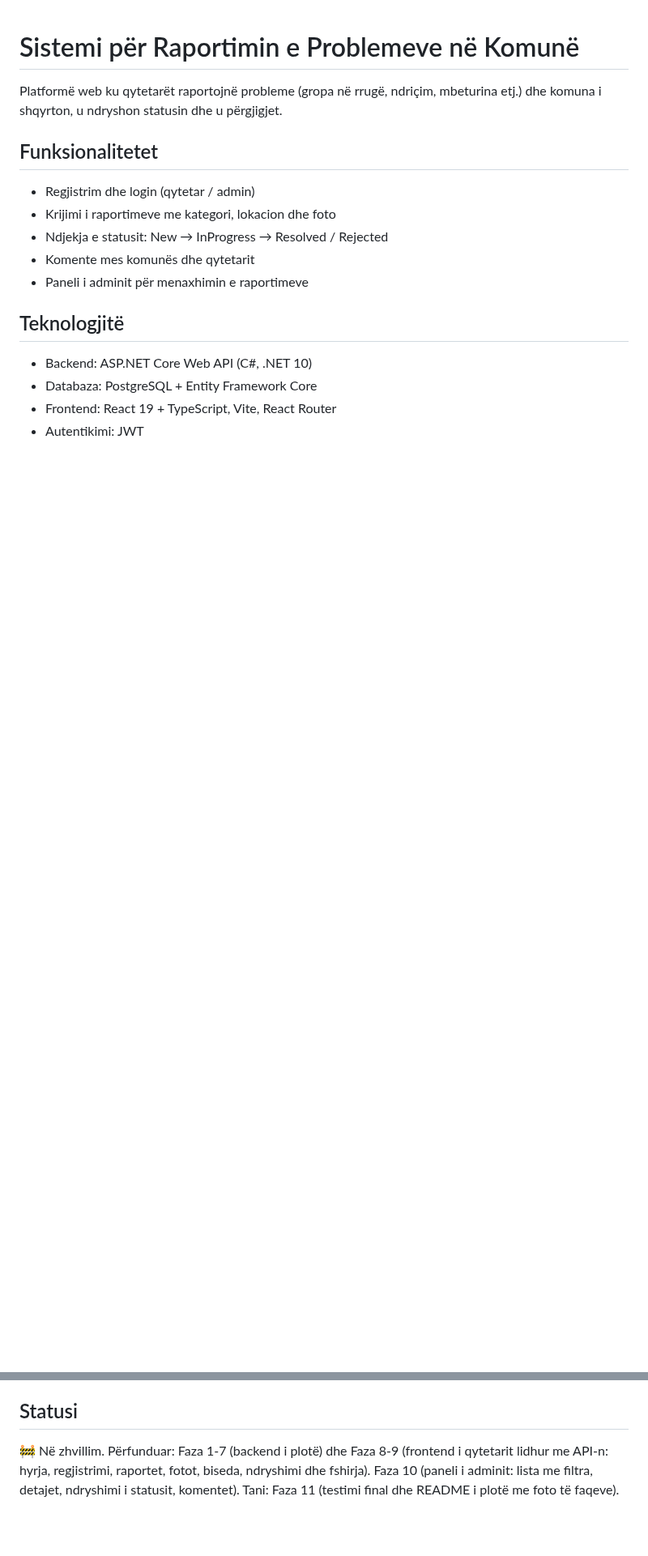
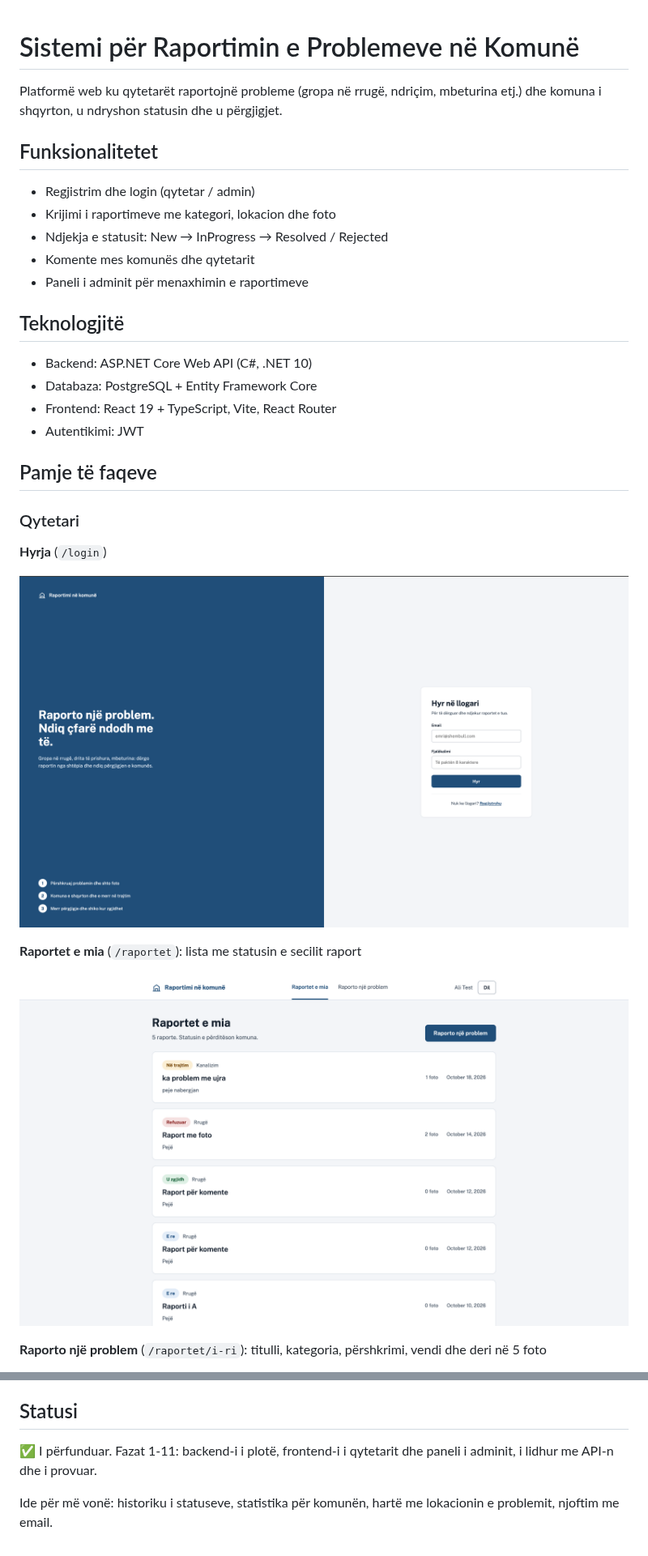
Before and after one commit to alidreshaj/raportimi-komuna, a Markdown page: README.md, 2 parts joined by grey strips. Shown at 81% size. GitHub-like rendering; pictures changed too: docs/screenshots/01-hyrja.png (added), docs/screenshots/02-raportet-e-mia.png (added); blank space fills up the shorter version.

Commit message:
Faza 11: README me foto të faqeve, projekti i përfunduar

```diff
--- a/README.md
+++ b/README.md
@@ -15,3 +15,17 @@ dhe komuna i shqyrton, u ndryshon statusin dhe u përgjigjet.
 - Databaza: PostgreSQL + Entity Framework Core
 - Frontend: React 19 + TypeScript, Vite, React Router
 - Autentikimi: JWT
+
+## Pamje të faqeve
+
+### Qytetari
+**Hyrja** (`/login`)
+
+![Hyrja](docs/screenshots/01-hyrja.png)
+
+**Raportet e mia** (`/raportet`): lista me statusin e secilit raport
+
+![Raportet e mia](docs/screenshots/02-raportet-e-mia.png)
+
+**Raporto një problem** (`/raportet/i-ri`): titulli, kategoria, përshkrimi, vendi dhe deri në 5 foto
+
@@ -128,4 +156,6 @@ Datat e filtrave llogariten sipas UTC. Tokeni vlen 120 minuta.
 - Kur fshihet një raport ose një foto, file-t fshihen edhe nga disku.
 
 ## Statusi
-🚧 Në zhvillim. Përfunduar: Faza 1-7 (backend i plotë) dhe Faza 8-9 (frontend i qytetarit lidhur me API-n: hyrja, regjistrimi, raportet, fotot, biseda, ndryshimi dhe fshirja). Faza 10 (paneli i adminit: lista me filtra, detajet, ndryshimi i statusit, komentet). Tani: Faza 11 (testimi final dhe README i plotë me foto të faqeve).
+✅ I përfunduar. Fazat 1-11: backend-i i plotë, frontend-i i qytetarit dhe paneli i adminit, i lidhur me API-n dhe i provuar.
+
+Ide për më vonë: historiku i statuseve, statistika për komunën, hartë me lokacionin e problemit, njoftim me email.
```
Also changed, not shown: other parts of README.md (+14 -0 lines), CLAUDE.md (+3 -2 lines), docs/screenshots/03-raport-i-ri.png (added), docs/screenshots/04-detajet.png (added), docs/screenshots/05-admin-lista.png (added), docs/screenshots/06-admin-detajet.png (added).
